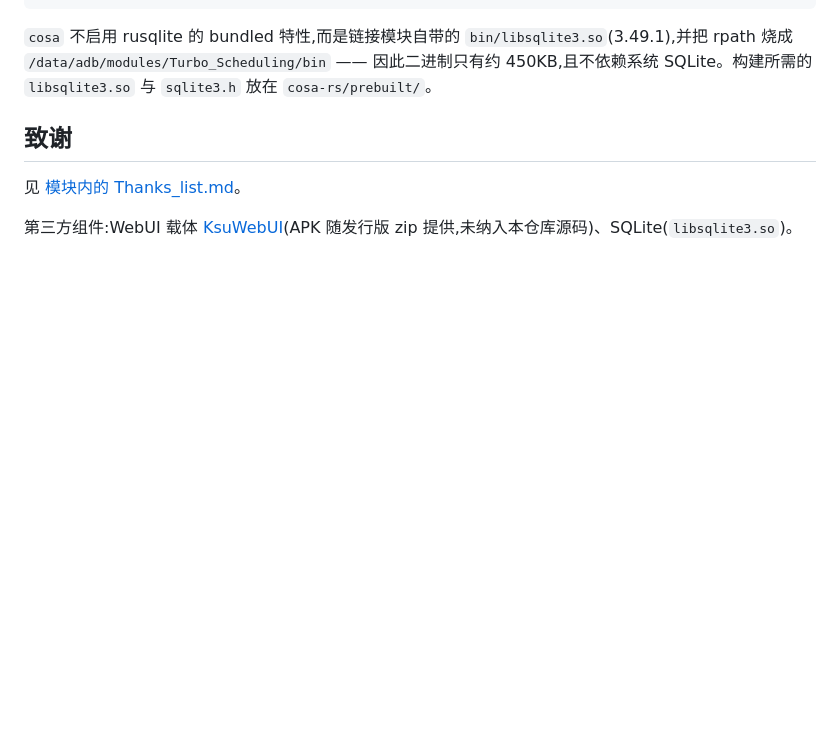
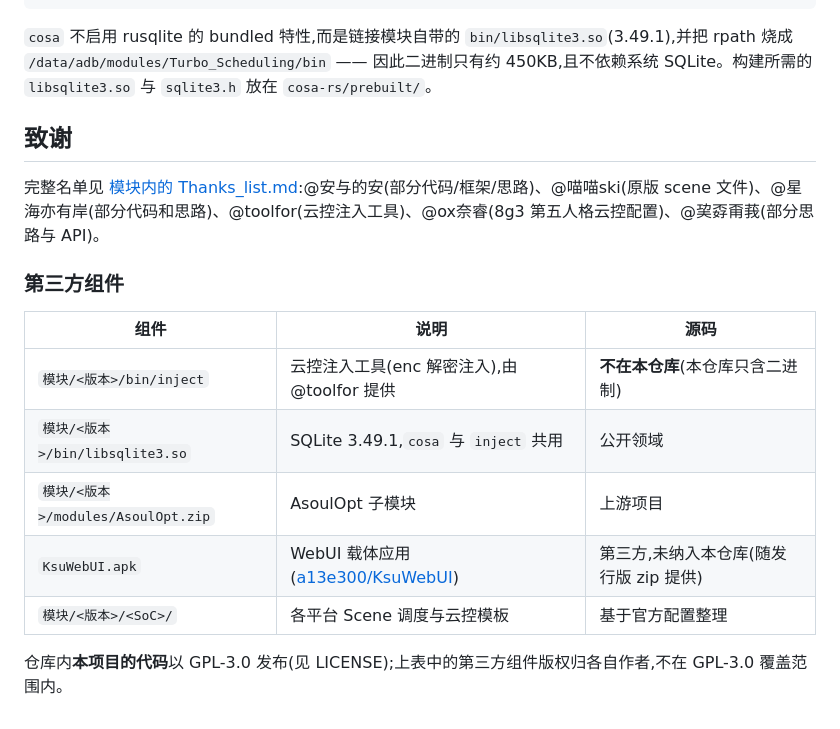
Before and after one commit to Turbowfz/turbo_-scheduling, a Markdown page: README.md, the part around the change. Rendered like a GitHub page; blank space fills up the shorter version.

Commit message:
README: 补全第三方组件与许可说明
- 列出 inject (由 @toolfor 提供, 本仓库只含二进制) / libsqlite3.so / AsoulOpt / KsuWebUI / SoC 模板
- 说明本项目代码以 GPL-3.0 发布, 上表第三方组件不在其覆盖范围
- 致谢名单补充到 README

```diff
--- a/README.md
+++ b/README.md
@@ -90,6 +90,16 @@ cp target/aarch64-linux-android/release/cosa ../模块/Turbo调度<版本>/bin/c
 
 ## 致谢
 
-见 [模块内的 Thanks_list.md](模块/Turbo调度26.104/Thanks_list.md)。
+完整名单见 [模块内的 Thanks_list.md](模块/Turbo调度26.104/Thanks_list.md):@安与的安(部分代码/框架/思路)、@喵喵ski(原版 scene 文件)、@星海亦有岸(部分代码和思路)、@toolfor(云控注入工具)、@ox奈睿(8g3 第五人格云控配置)、@巭孬甭莪(部分思路与 API)。
 
-第三方组件:WebUI 载体 [KsuWebUI](https://github.com/a13e300/KsuWebUI)(APK 随发行版 zip 提供,未纳入本仓库源码)、SQLite(`libsqlite3.so`)。
+### 第三方组件
+
+| 组件 | 说明 | 源码 |
+|---|---|---|
+| `模块/<版本>/bin/inject` | 云控注入工具(enc 解密注入),由 @toolfor 提供 | **不在本仓库**(本仓库只含二进制) |
+| `模块/<版本>/bin/libsqlite3.so` | SQLite 3.49.1,`cosa` 与 `inject` 共用 | 公开领域 |
+| `模块/<版本>/modules/AsoulOpt.zip` | AsoulOpt 子模块 | 上游项目 |
+| `KsuWebUI.apk` | WebUI 载体应用([a13e300/KsuWebUI](https://github.com/a13e300/KsuWebUI)) | 第三方,未纳入本仓库(随发行版 zip 提供) |
+| `模块/<版本>/<SoC>/` | 各平台 Scene 调度与云控模板 | 基于官方配置整理 |
+
+仓库内**本项目的代码**以 GPL-3.0 发布(见 LICENSE);上表中的第三方组件版权归各自作者,不在 GPL-3.0 覆盖范围内。
```
